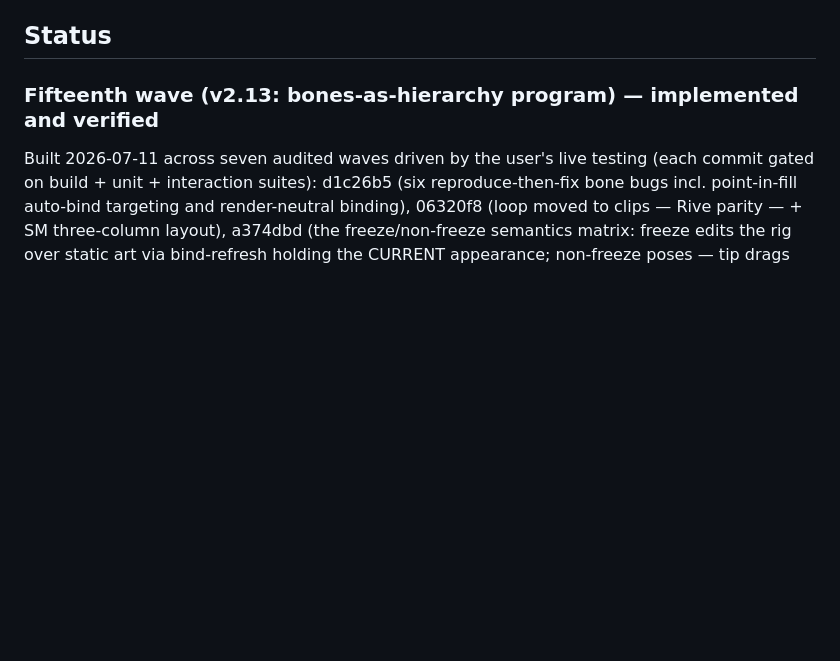
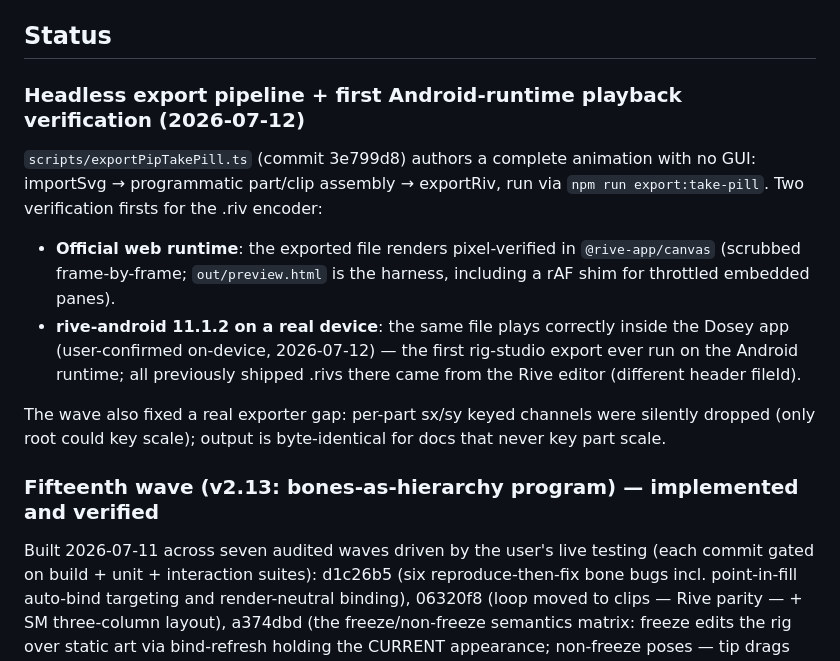
Before and after one commit to sladewasinger/RigStudio, a Markdown page: CLAUDE.md, the part around the change. Drawn GitHub-style; blank space fills up the shorter version.

Commit message:
Status log: headless export pipeline verified on rive-android
Records the two playback firsts for the .riv encoder: pixel-verified in
@rive-app/canvas via the out/preview.html harness, and user-confirmed
on-device playback in Dosey under rive-android 11.1.2 - the first
rig-studio export to run on the Android runtime (all earlier .rivs
there came from the Rive editor).

Co-Authored-By: Claude Fable 5 <noreply@anthropic.com>

```diff
--- a/CLAUDE.md
+++ b/CLAUDE.md
@@ -402,6 +402,24 @@ harness (`src/__tests__/interaction/harness.ts` — use its helpers rather than
 hand-rolling gestures) and enforced by `npm run test:interaction`.
 
 ## Status
+
+### Headless export pipeline + first Android-runtime playback verification (2026-07-12)
+
+`scripts/exportPipTakePill.ts` (commit 3e799d8) authors a complete animation with no
+GUI: importSvg → programmatic part/clip assembly → exportRiv, run via
+`npm run export:take-pill`. Two verification firsts for the .riv encoder:
+
+- **Official web runtime**: the exported file renders pixel-verified in
+  `@rive-app/canvas` (scrubbed frame-by-frame; `out/preview.html` is the harness,
+  including a rAF shim for throttled embedded panes).
+- **rive-android 11.1.2 on a real device**: the same file plays correctly inside the
+  Dosey app (user-confirmed on-device, 2026-07-12) — the first rig-studio export ever
+  run on the Android runtime; all previously shipped .rivs there came from the Rive
+  editor (different header fileId).
+
+The wave also fixed a real exporter gap: per-part sx/sy keyed channels were silently
+dropped (only root could key scale); output is byte-identical for docs that never key
+part scale.
 
 ### Fifteenth wave (v2.13: bones-as-hierarchy program) — implemented and verified
 
```
